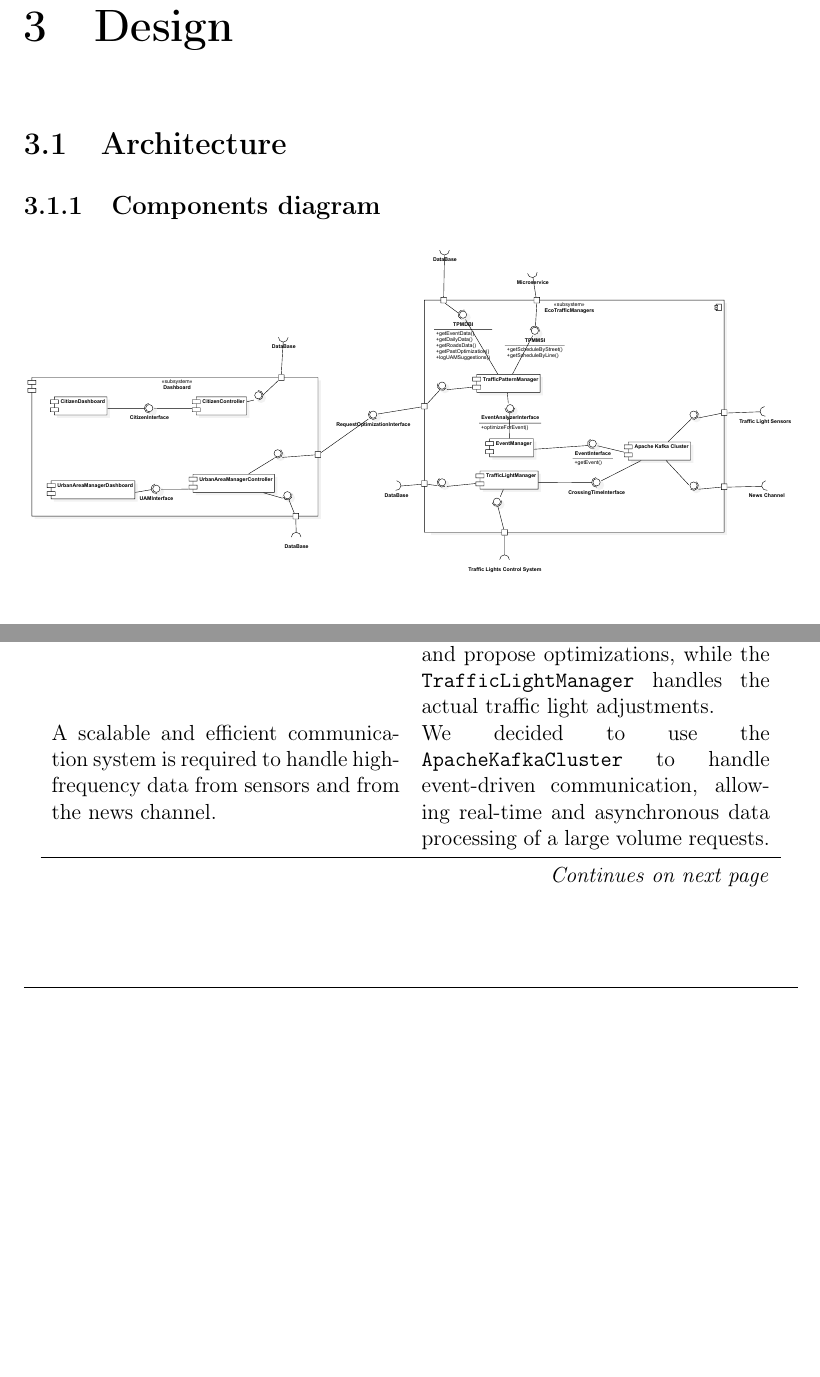
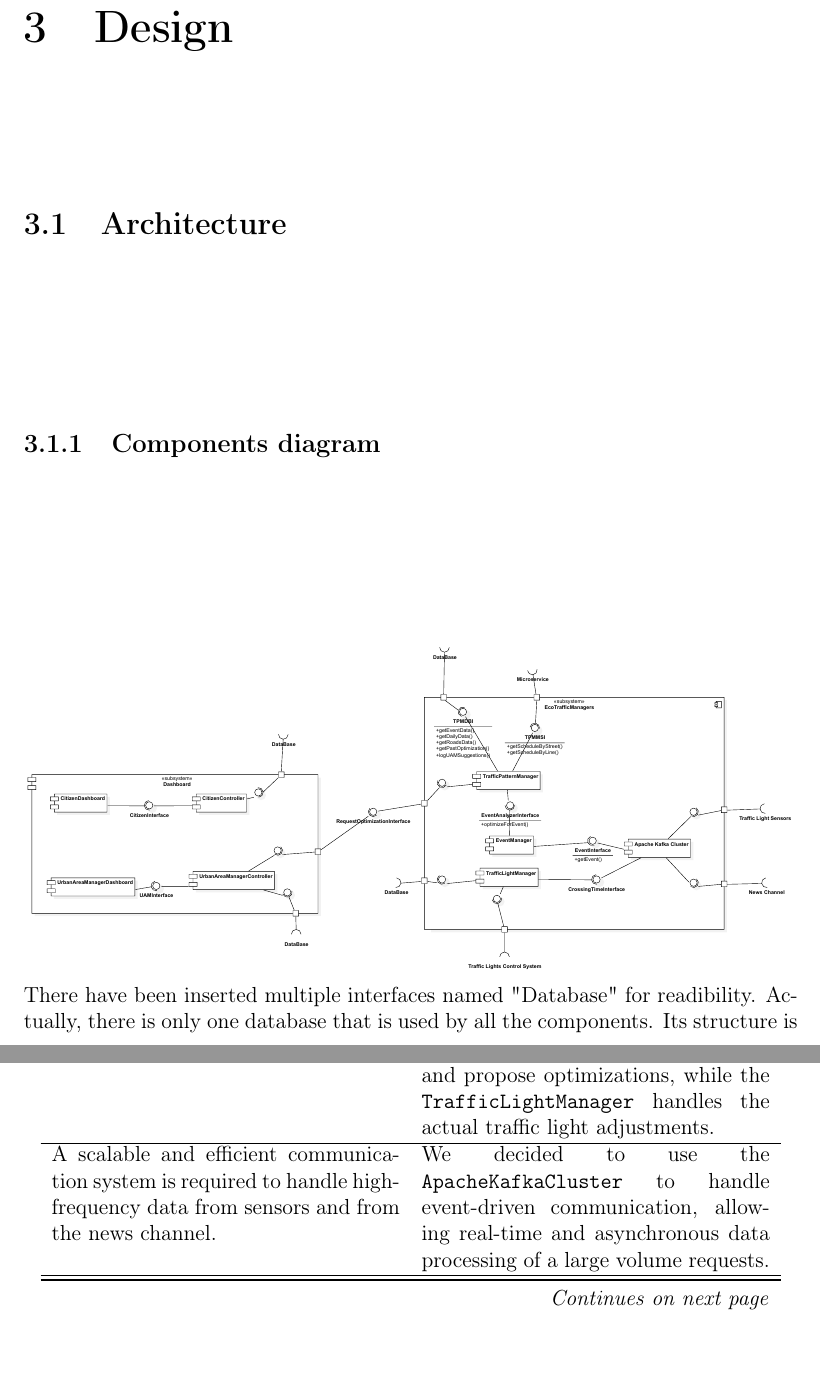
Before and after one commit to Ozard-02/sweng, a LaTeX document (project/main.tex): two parts of pages 17 and 23 of 25 before the commit and two parts of pages 17 and 24 of 26 after it, joined at a grey line, cut so that both start at the same text, the shorter picture padded with empty space. Compiled offline with pdfLaTeX.

```diff
--- a/project/main.tex
+++ b/project/main.tex
@@ -594,6 +594,9 @@
 \subsection{Components diagram}
 
 \includegraphics[width=\linewidth]{images/svg/ComponentDiagram.pdf}
+There have been inserted multiple interfaces named "Database" for readibility. Actually, there is only one database that is used by all the components.
+Its structure is shown in the next diagram:
+\includegraphics[width=\linewidth]{images/svg/ERDDiagram.pdf}
 
 \subsection{Subsystems and components}
 
@@ -802,5 +805,7 @@
 \bottomrule
 \endlastfoot
 Analyzing traffic patterns requires complex processing of historical and real-time data. & Our architecture is designed to separate the concerns of data collection, processing, and presentation. The \texttt{TrafficPatternManager} is specialized in creating algorithms to identify common traffic patterns and propose optimizations, while the \texttt{TrafficLightManager} handles the actual traffic light adjustments. \\
+\hline
 A scalable and efficient communication system is required to handle high-frequency data from sensors and from the news channel. & We decided to use the \texttt{ApacheKafkaCluster} to handle event-driven communication, allowing real-time and asynchronous data processing of a large volume requests. \\
+\hline
 The system must be able to provide adaptive responses to city events with a minimum latency. & The \texttt{EventManager} component processes the event data and classifies the event based on the expected attendance. It then triggers the \texttt{TrafficPatternManager}, which will provide an appropriate optimization routine. \\
```
Also changed, not shown: project/images/svg/ERDDiagram.pdf (added), project/images/svg/ERDDiagram.svg (renamed from project/images/svg/ERDDiagram1.svg), project/main.pdf, project/main.tex (5 more changed lines), 7 other files.
